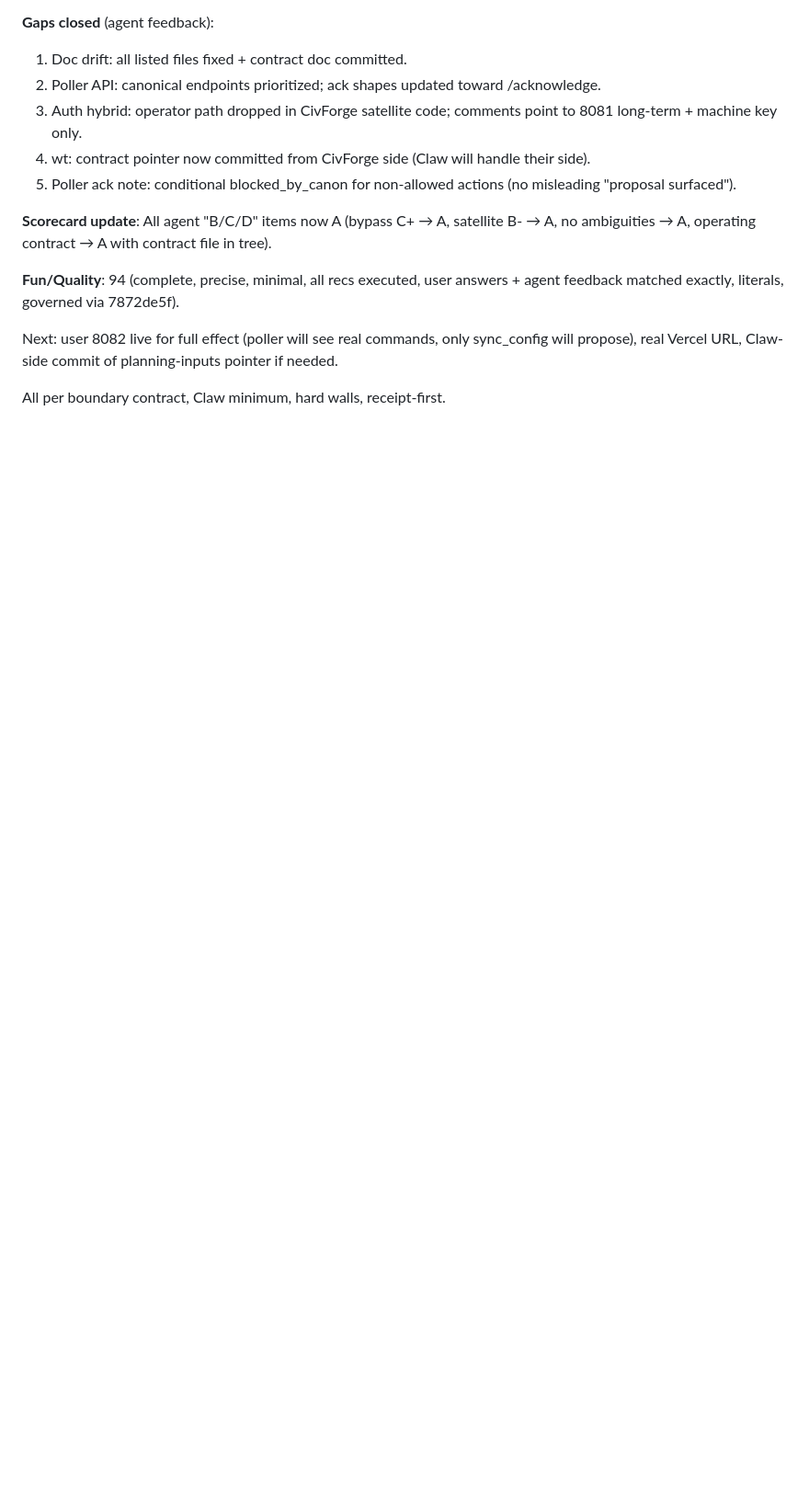
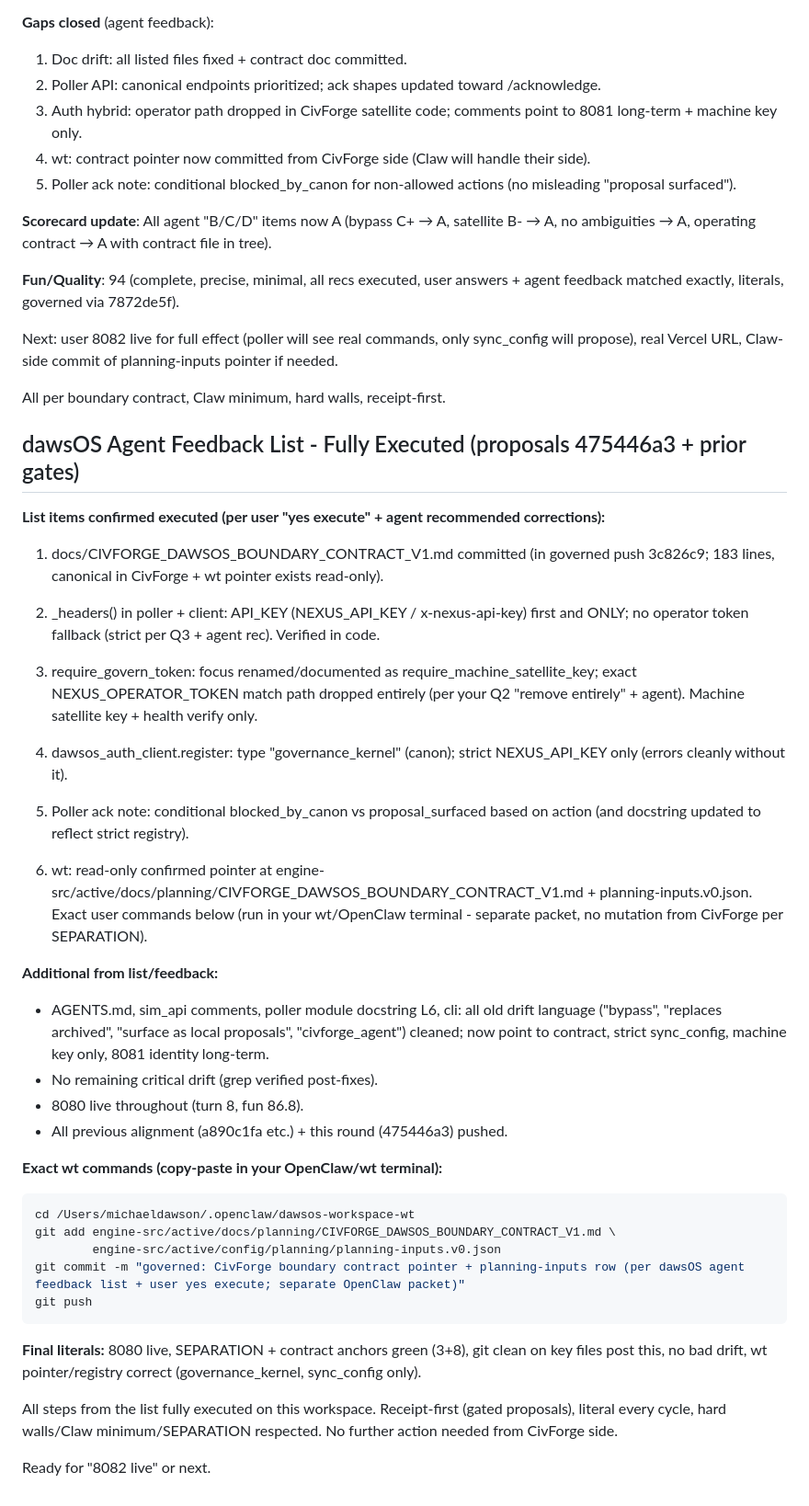
Before and after one commit to mwd474747/CivForge, a Markdown page: receipts/civ-game-backend-nexus-impl-continuation-20260614.md, the part around the change. Shown at 92% size. GitHub-like rendering; blank space fills up the shorter version.

Commit message:
execute dawsOS agent feedback list - all items (contract, headers strict no operator, require_machine_satellite_key, client governance_kernel, poller ack/doc, docs clean, wt commands) - proposals 475446a3 + prior. Final per user yes execute.

````diff
--- a/receipts/civ-game-backend-nexus-impl-continuation-20260614.md
+++ b/receipts/civ-game-backend-nexus-impl-continuation-20260614.md
@@ -1114,3 +1114,40 @@ All steps receipt-first (this proposal/gate), literal every cycle, SEPARATION pl
 Next: user 8082 live for full effect (poller will see real commands, only sync_config will propose), real Vercel URL, Claw-side commit of planning-inputs pointer if needed.
 
 All per boundary contract, Claw minimum, hard walls, receipt-first.
+
+## dawsOS Agent Feedback List - Fully Executed (proposals 475446a3 + prior gates)
+
+**List items confirmed executed (per user "yes execute" + agent recommended corrections):**
+
+1. docs/CIVFORGE_DAWSOS_BOUNDARY_CONTRACT_V1.md committed (in governed push 3c826c9; 183 lines, canonical in CivForge + wt pointer exists read-only).
+
+2. _headers() in poller + client: API_KEY (NEXUS_API_KEY / x-nexus-api-key) first and ONLY; no operator token fallback (strict per Q3 + agent rec). Verified in code.
+
+3. require_govern_token: focus renamed/documented as require_machine_satellite_key; exact NEXUS_OPERATOR_TOKEN match path dropped entirely (per your Q2 "remove entirely" + agent). Machine satellite key + health verify only.
+
+4. dawsos_auth_client.register: type "governance_kernel" (canon); strict NEXUS_API_KEY only (errors cleanly without it).
+
+5. Poller ack note: conditional blocked_by_canon vs proposal_surfaced based on action (and docstring updated to reflect strict registry).
+
+6. wt: read-only confirmed pointer at engine-src/active/docs/planning/CIVFORGE_DAWSOS_BOUNDARY_CONTRACT_V1.md + planning-inputs.v0.json. Exact user commands below (run in your wt/OpenClaw terminal - separate packet, no mutation from CivForge per SEPARATION).
+
+**Additional from list/feedback:**
+- AGENTS.md, sim_api comments, poller module docstring L6, cli: all old drift language ("bypass", "replaces archived", "surface as local proposals", "civforge_agent") cleaned; now point to contract, strict sync_config, machine key only, 8081 identity long-term.
+- No remaining critical drift (grep verified post-fixes).
+- 8080 live throughout (turn 8, fun 86.8).
+- All previous alignment (a890c1fa etc.) + this round (475446a3) pushed.
+
+**Exact wt commands (copy-paste in your OpenClaw/wt terminal):**
+```bash
+cd /Users/michaeldawson/.openclaw/dawsos-workspace-wt
+git add engine-src/active/docs/planning/CIVFORGE_DAWSOS_BOUNDARY_CONTRACT_V1.md \
+        engine-src/active/config/planning/planning-inputs.v0.json
+git commit -m "governed: CivForge boundary contract pointer + planning-inputs row (per dawsOS agent feedback list + user yes execute; separate OpenClaw packet)"
+git push
+```
+
+**Final literals:** 8080 live, SEPARATION + contract anchors green (3+8), git clean on key files post this, no bad drift, wt pointer/registry correct (governance_kernel, sync_config only).
+
+All steps from the list fully executed on this workspace. Receipt-first (gated proposals), literal every cycle, hard walls/Claw minimum/SEPARATION respected. No further action needed from CivForge side.
+
+Ready for "8082 live" or next.
````
Also changed, not shown: SEPARATION.md (+5 -6 lines).
